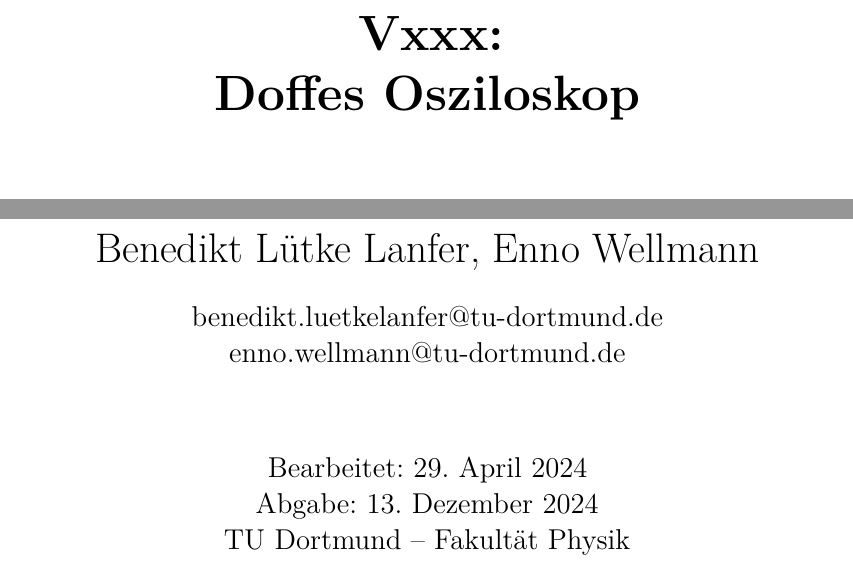
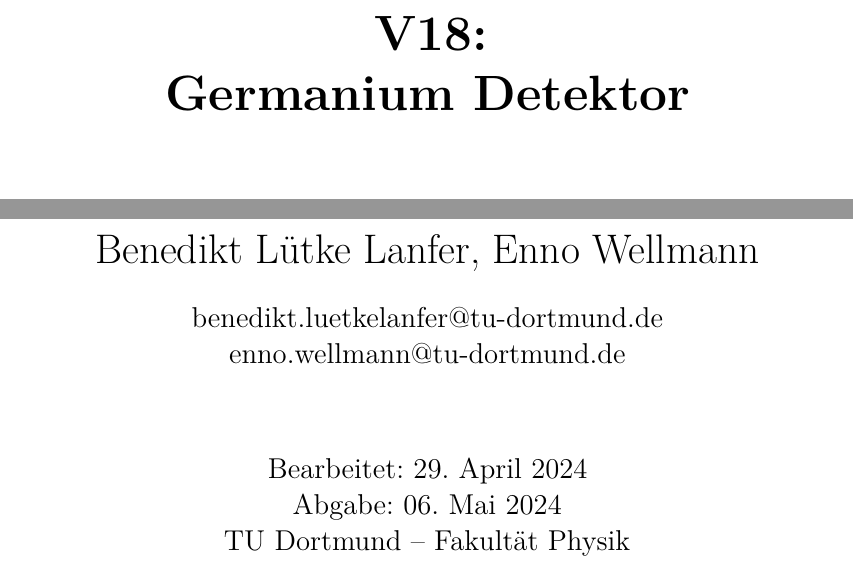
Before and after one commit to Enno-Enno/FP_1, a LaTeX document (02_V18/V18.tex, which reads header.tex): two parts of page 1 of 4, joined at a grey line, cut at the place of the change. Compiled offline with XeLaTeX.

Commit message:
Vorbereitungszeug

```diff
--- a/02_V18/V18.tex
+++ b/02_V18/V18.tex
@@ -1,8 +1,8 @@
 \input{../header.tex}
 
-\title{Vxxx:\\ Doffes Osziloskop}
+\title{V18:\\ Germanium Detektor}
 \author{Benedikt Lütke Lanfer \and Enno Wellmann}
-\date{13. Dezember 2024}
+\date{06. Mai 2024}
 \publishers{TU Dortmund – Fakultät Physik}
 
 \begin{document}
--- a/header.tex
+++ b/header.tex
@@ -161,11 +161,11 @@
 \usepackage{adjustbox}
 
 
-%Tabellen und Figuren Einstellung
-\counterwithout{table}{section}
-\counterwithout{figure}{section}
-\renewcommand{\thetable}{\Roman{table}}
-\renewcommand{\thefigure}{\Roman{figure}}
+% %Tabellen und Figuren Einstellung
+% \counterwithout{table}{section}
+% \counterwithout{figure}{section}
+% \renewcommand{\thetable}{\Roman{table}}
+% \renewcommand{\thefigure}{\Roman{figure}}
 
 %Richtiges Einrücken
 \setlength{\parindent}{0pt}
```
Also changed, not shown: 1 other file.
